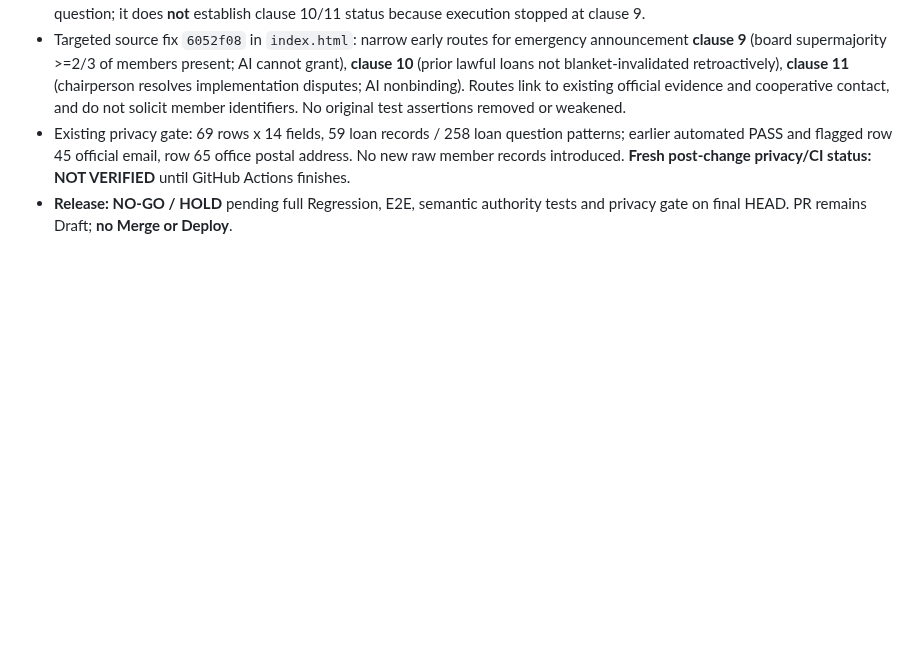
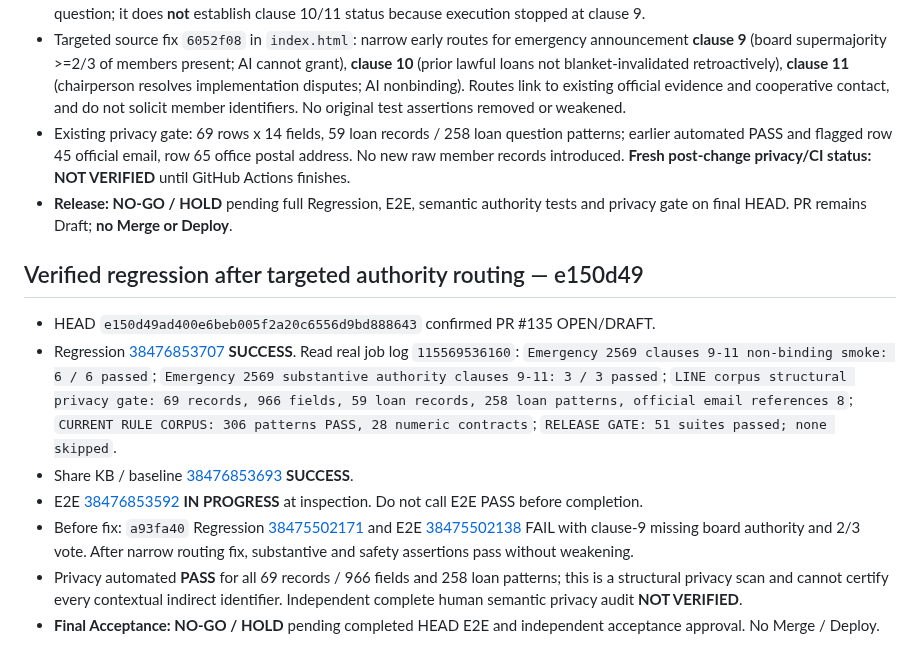
Before and after one commit to sayampreecha-ux/dlasavingcoop-member-assistant, a Markdown page: docs/no-api-loan-phase1-final-acceptance.md, the part around the change. Drawn GitHub-style; blank space fills up the shorter version.

Commit message:
docs: verify 51-suite regression and 69-row privacy after clause 9-11 fix

```diff
--- a/docs/no-api-loan-phase1-final-acceptance.md
+++ b/docs/no-api-loan-phase1-final-acceptance.md
@@ -139,3 +139,12 @@ The Regression workflow runs `scripts/verify-release.mjs`, which runs all `tests
 - Targeted source fix `6052f08` in `index.html`: narrow early routes for emergency announcement **clause 9** (board supermajority >=2/3 of members present; AI cannot grant), **clause 10** (prior lawful loans not blanket-invalidated retroactively), **clause 11** (chairperson resolves implementation disputes; AI nonbinding). Routes link to existing official evidence and cooperative contact, and do not solicit member identifiers. No original test assertions removed or weakened.
 - Existing privacy gate: 69 rows x 14 fields, 59 loan records / 258 loan question patterns; earlier automated PASS and flagged row 45 official email, row 65 office postal address. No new raw member records introduced. **Fresh post-change privacy/CI status: NOT VERIFIED** until GitHub Actions finishes.
 - **Release: NO-GO / HOLD** pending full Regression, E2E, semantic authority tests and privacy gate on final HEAD. PR remains Draft; **no Merge or Deploy**.
+
+## Verified regression after targeted authority routing — e150d49
+- HEAD `e150d49ad400e6beb005f2a20c6556d9bd888643` confirmed PR #135 OPEN/DRAFT.
+- Regression [38476853707](https://github.com/sayampreecha-ux/dlasavingcoop-member-assistant/actions/runs/38476853707) **SUCCESS**. Read real job log `115569536160`: `Emergency 2569 clauses 9-11 non-binding smoke: 6 / 6 passed`; `Emergency 2569 substantive authority clauses 9-11: 3 / 3 passed`; `LINE corpus structural privacy gate: 69 records, 966 fields, 59 loan records, 258 loan patterns, official email references 8`; `CURRENT RULE CORPUS: 306 patterns PASS, 28 numeric contracts`; `RELEASE GATE: 51 suites passed; none skipped`.
+- Share KB / baseline [38476853693](https://github.com/sayampreecha-ux/dlasavingcoop-member-assistant/actions/runs/38476853693) **SUCCESS**.
+- E2E [38476853592](https://github.com/sayampreecha-ux/dlasavingcoop-member-assistant/actions/runs/38476853592) **IN PROGRESS** at inspection. Do not call E2E PASS before completion.
+- Before fix: `a93fa40` Regression [38475502171](https://github.com/sayampreecha-ux/dlasavingcoop-member-assistant/actions/runs/38475502171) and E2E [38475502138](https://github.com/sayampreecha-ux/dlasavingcoop-member-assistant/actions/runs/38475502138) FAIL with clause-9 missing board authority and 2/3 vote. After narrow routing fix, substantive and safety assertions pass without weakening.
+- Privacy automated **PASS** for all 69 records / 966 fields and 258 loan patterns; this is a structural privacy scan and cannot certify every contextual indirect identifier. Independent complete human semantic privacy audit **NOT VERIFIED**.
+- **Final Acceptance: NO-GO / HOLD** pending completed HEAD E2E and independent acceptance approval. No Merge / Deploy.
```
